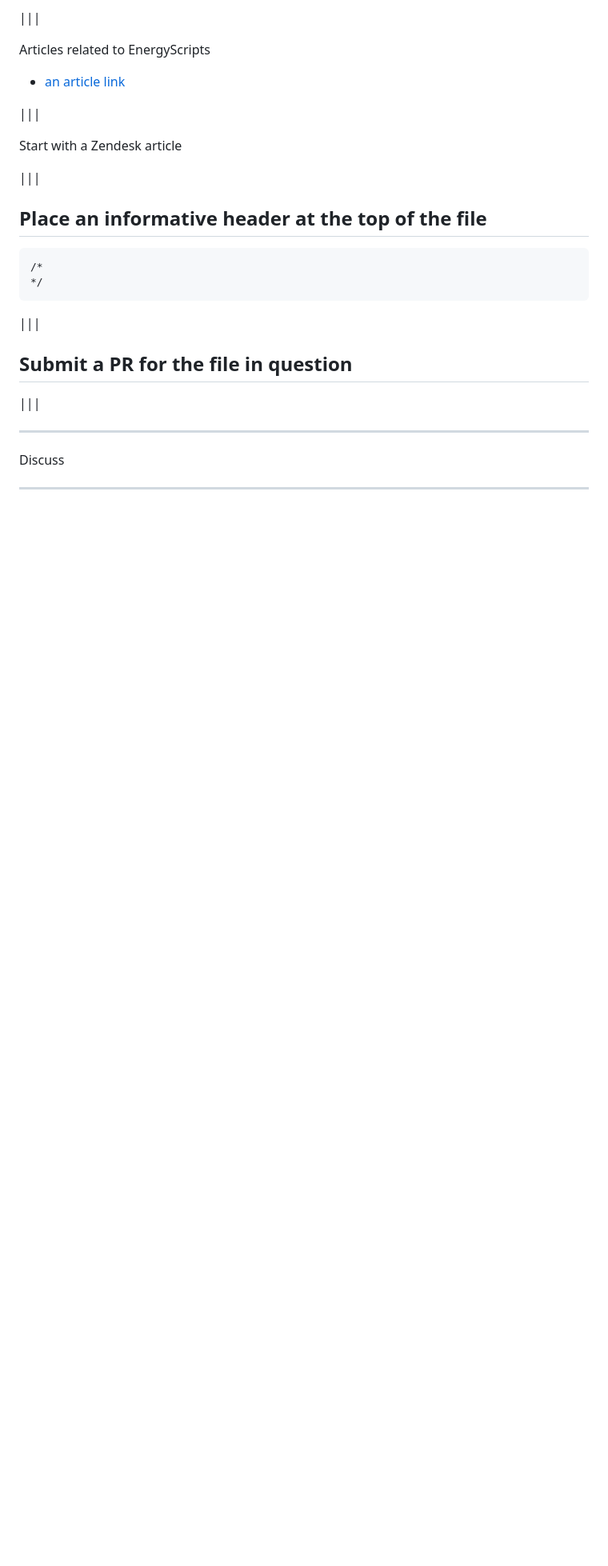
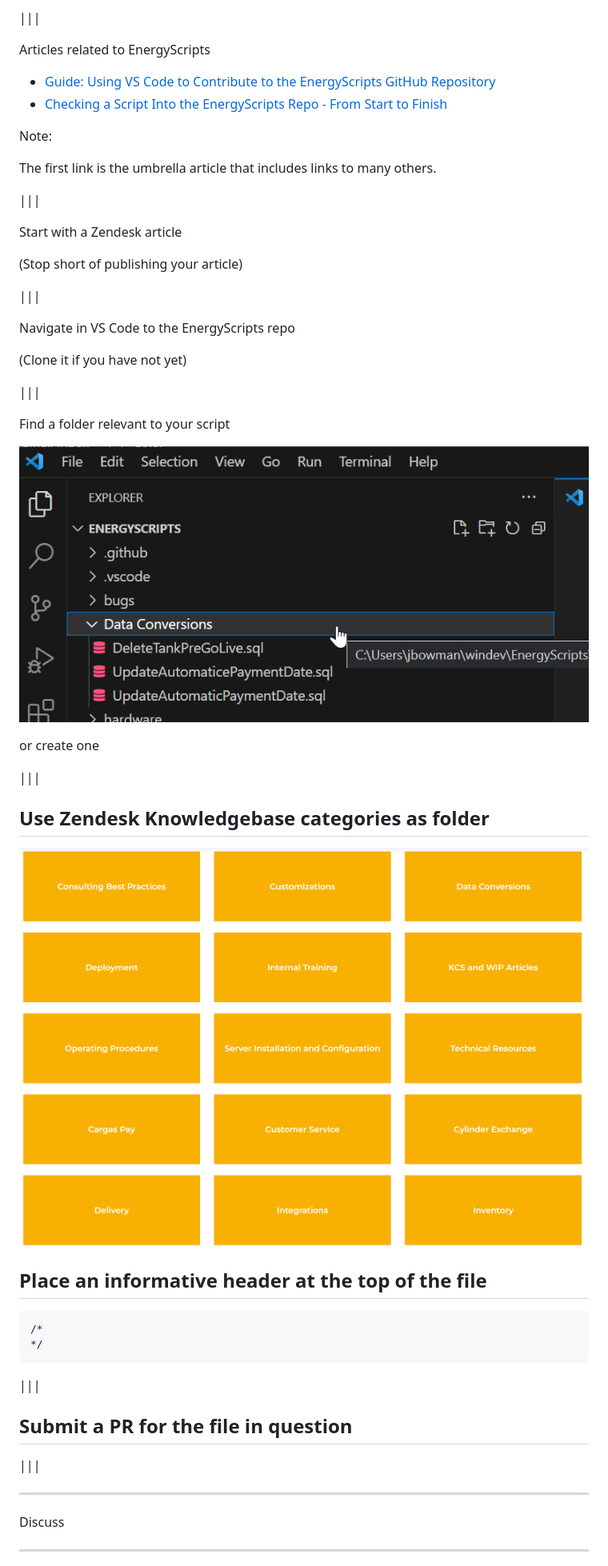
Before and after one commit to bowmanjd/gittalk, a Markdown page: slides/presentation.md, the part around the change printed below. Shown: that part at 80% size. Drawn GitHub-style; pictures changed too: slides/assets/energyscripts-folder.png (added), slides/assets/zd-categories.png (added); blank space fills up the shorter version.

Commit message:
feat: EnergyScripts slides and assets

```diff
--- a/slides/presentation.md
+++ b/slides/presentation.md
@@ -327,13 +336,39 @@ In Energy, we desire a familiar place where we can store code for reference and
 
 Articles related to EnergyScripts
 
-- [an article link]()
+- [Guide: Using VS Code to Contribute to the EnergyScripts GitHub Repository](https://cargasenergyinternal.cargasenergy.com/hc/en-us/articles/15894754096013)
+- [Checking a Script Into the EnergyScripts Repo - From Start to Finish](https://cargasenergyinternal.cargasenergy.com/hc/en-us/articles/14919373604493)
+
+Note:
+
+The first link is the umbrella article that includes links to many others.
 
 |||
 
 Start with a Zendesk article
 
+(Stop short of publishing your article)
+
 |||
+
+Navigate in VS Code to the EnergyScripts repo
+
+(Clone it if you have not yet)
+
+|||
+
+Find a folder relevant to your script
+
+![Navigate to folder](assets/energyscripts-folder.png)
+
+or create one
+
+|||
+
+## Use Zendesk Knowledgebase categories as folder
+
+![Zendesk categories](assets/zd-categories.png)
+
 
 ## Place an informative header at the top of the file
 
```
Also changed, not shown: other parts of slides/presentation.md (+18 -9 lines), 17 other files.
